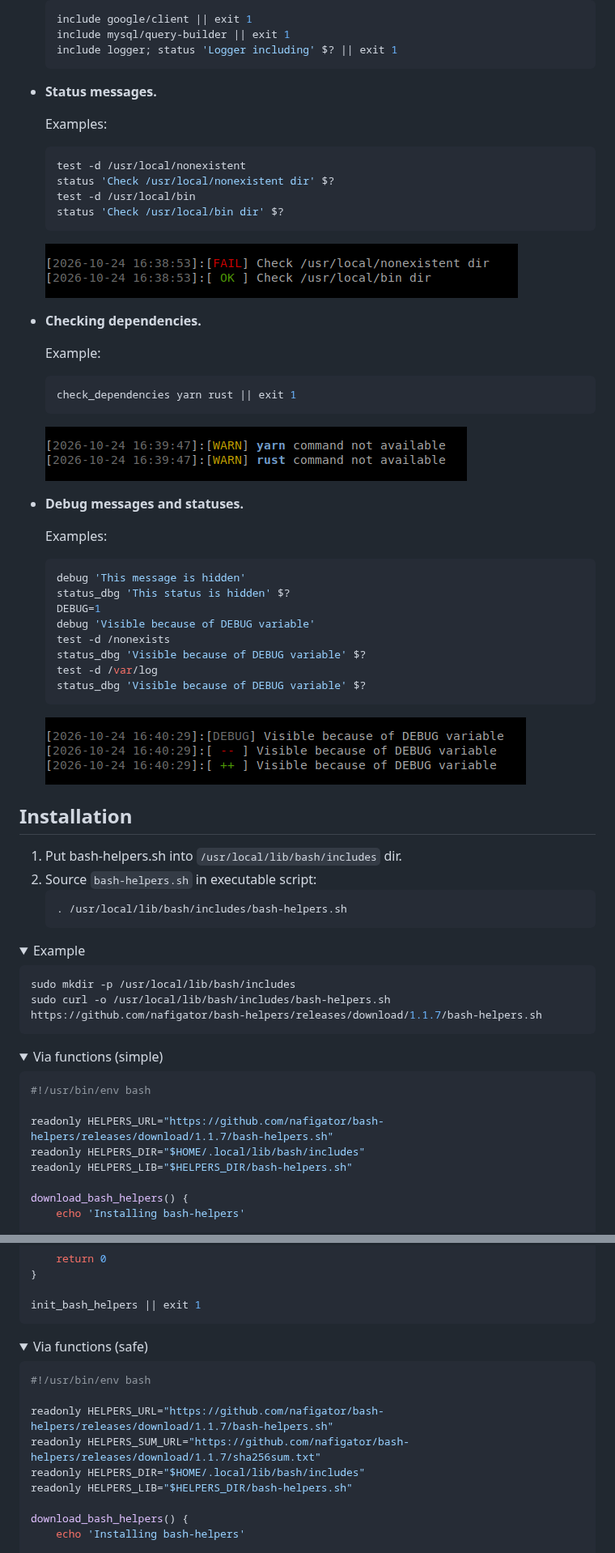
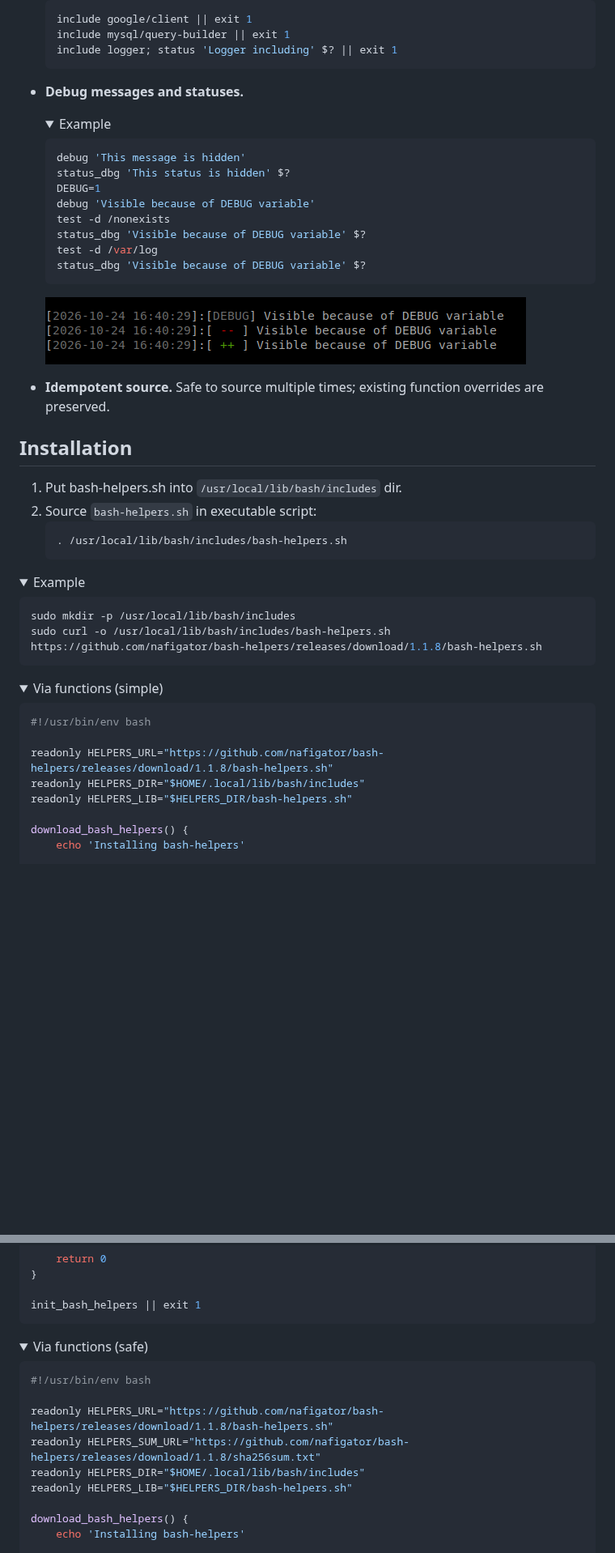
Before and after one commit to nafigator/bash-helpers, a Markdown page: README.md, 2 parts joined by grey strips. Shown at 81% size. Rendered like a GitHub page; pictures changed too: .images/status-messages.png (deleted); folded sections open; blank space fills up the shorter version.

````diff
--- a/README.md
+++ b/README.md
@@ -42,26 +82,13 @@ See [CONTRIBUTING.md](CONTRIBUTING.md) for development setup and PR guidelines.
   include mysql/query-builder || exit 1
   include logger; status 'Logger including' $? || exit 1
   ```
-* **Status messages.**
+  </details>
 
-  Examples:
-  ```bash
-  test -d /usr/local/nonexistent
-  status 'Check /usr/local/nonexistent dir' $?
-  test -d /usr/local/bin
-  status 'Check /usr/local/bin dir' $?
-  ```
-  ![Status messages][Status messages img]
-* **Checking dependencies.**
-
-  Example:
-  ```bash
-  check_dependencies yarn rust || exit 1
-  ```
-  ![Check dependencies][Check dependencies img]
 * **Debug messages and statuses.**
 
-  Examples:
+  <details>
+  <summary>Example</summary>
+
   ```bash
   debug 'This message is hidden'
   status_dbg 'This status is hidden' $?
@@ -73,6 +100,9 @@ See [CONTRIBUTING.md](CONTRIBUTING.md) for development setup and PR guidelines.
   status_dbg 'Visible because of DEBUG variable' $?
   ```
   ![Debug messages][Debug messages img]
+  </details>
+
+* **Idempotent source.** Safe to source multiple times; existing function overrides are preserved.
 
 ## Installation
 
@@ -83,21 +113,21 @@ See [CONTRIBUTING.md](CONTRIBUTING.md) for development setup and PR guidelines.
    ```
 
 <details>
-  <summary>Example</summary>
+<summary>Example</summary>
 
 ```bash
 sudo mkdir -p /usr/local/lib/bash/includes
-sudo curl -o /usr/local/lib/bash/includes/bash-helpers.sh https://github.com/nafigator/bash-helpers/releases/download/1.1.7/bash-helpers.sh
+sudo curl -o /usr/local/lib/bash/includes/bash-helpers.sh https://github.com/nafigator/bash-helpers/releases/download/1.1.8/bash-helpers.sh
 ```
 </details>
 
 <details>
-  <summary>Via functions (simple)</summary>
+<summary>Via functions (simple)</summary>
 
 ```bash
 #!/usr/bin/env bash
 
-readonly HELPERS_URL="https://github.com/nafigator/bash-helpers/releases/download/1.1.7/bash-helpers.sh"
+readonly HELPERS_URL="https://github.com/nafigator/bash-helpers/releases/download/1.1.8/bash-helpers.sh"
 readonly HELPERS_DIR="$HOME/.local/lib/bash/includes"
 readonly HELPERS_LIB="$HELPERS_DIR/bash-helpers.sh"
 
@@ -123,13 +153,13 @@ init_bash_helpers || exit 1
 </details>
 
 <details>
-  <summary>Via functions (safe)</summary>
+<summary>Via functions (safe)</summary>
 
 ```bash
 #!/usr/bin/env bash
 
-readonly HELPERS_URL="https://github.com/nafigator/bash-helpers/releases/download/1.1.7/bash-helpers.sh"
-readonly HELPERS_SUM_URL="https://github.com/nafigator/bash-helpers/releases/download/1.1.7/sha256sum.txt"
+readonly HELPERS_URL="https://github.com/nafigator/bash-helpers/releases/download/1.1.8/bash-helpers.sh"
+readonly HELPERS_SUM_URL="https://github.com/nafigator/bash-helpers/releases/download/1.1.8/sha256sum.txt"
 readonly HELPERS_DIR="$HOME/.local/lib/bash/includes"
 readonly HELPERS_LIB="$HELPERS_DIR/bash-helpers.sh"
 
````
Also changed, not shown: other parts of README.md (+55 -22 lines), .images/messages-formatting.png, 2 other files.
